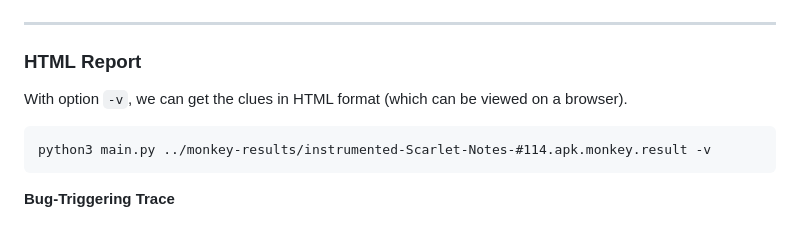
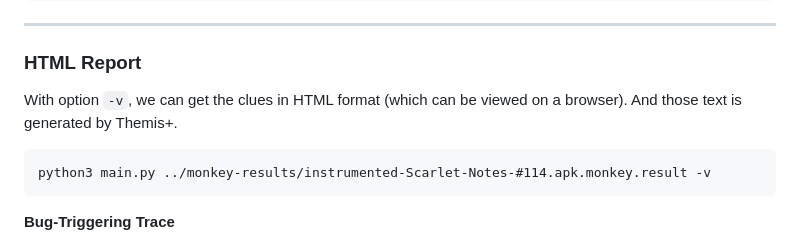
Before and after one commit to DDroid-Android/home, a Markdown page: README.md, the part around the change printed below. Rendered like a GitHub page.

````diff
--- a/README.md
+++ b/README.md
@@ -152,7 +152,7 @@ We can also get a brief overview of the three metrics using Themis+.
 
 ### **HTML Report**
 
-With option `-v`, we can get the clues in HTML format (which can be viewed on a browser).
+With option `-v`, we can get the clues in HTML format (which can be viewed on a browser). And those text is generated by Themis+.
 ```
 python3 main.py ../monkey-results/instrumented-Scarlet-Notes-#114.apk.monkey.result -v
 ```
````
Also changed, not shown: other parts of README.md (+1 -1 lines).
